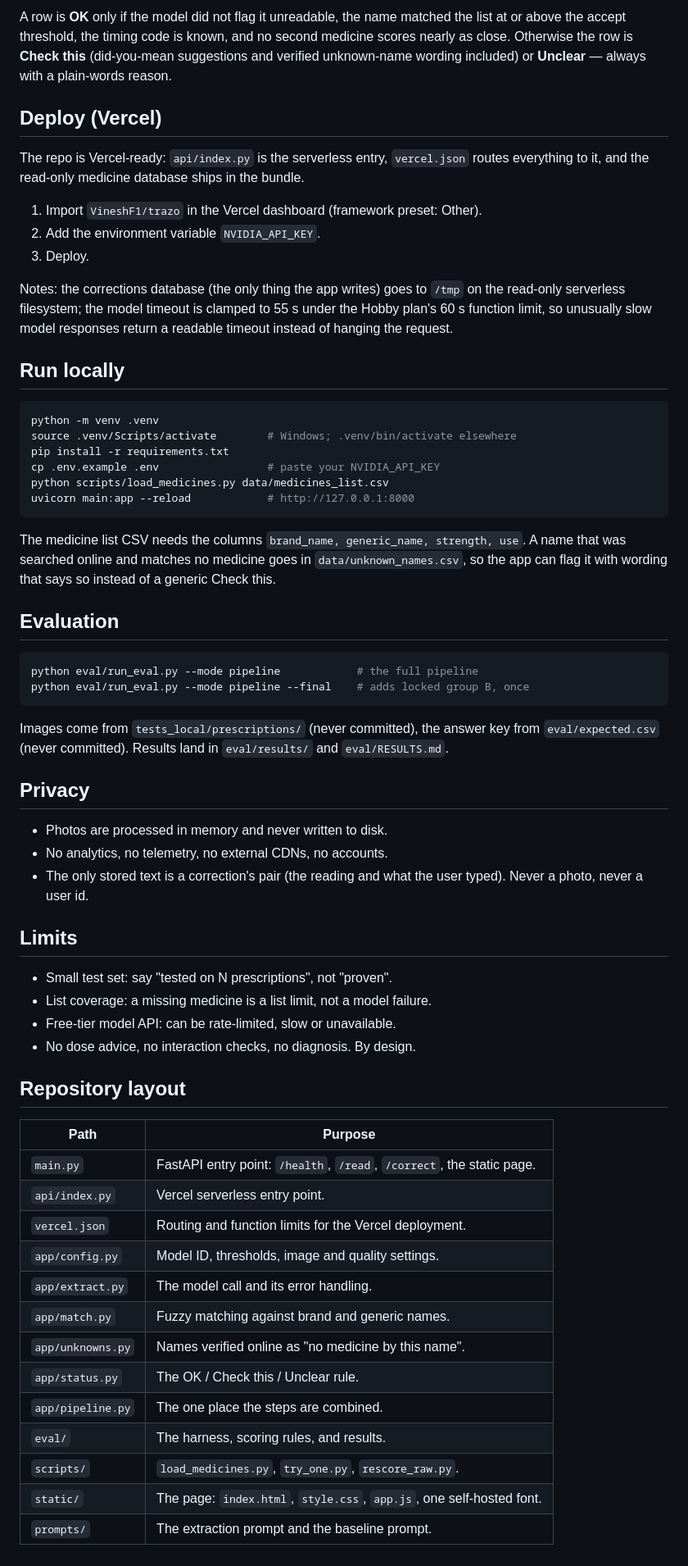
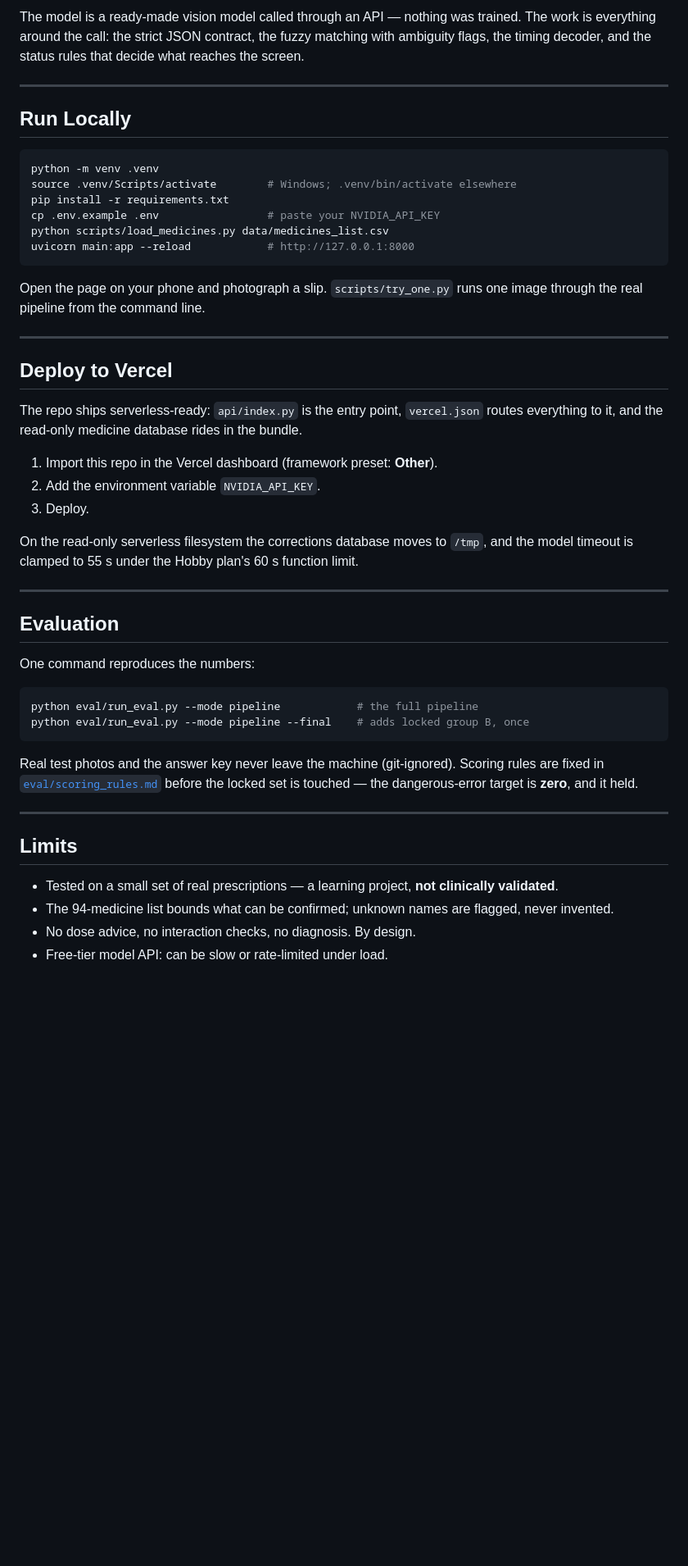
Before and after one commit to VineshF1/trazo, a Markdown page: README.md, the part around one of its changes. Shown at 82% size. Rendered like a GitHub page; blank space fills up the shorter version.

Commit message:
Docs: rewrite README in project voice

````diff
--- a/README.md
+++ b/README.md
@@ -46,27 +50,10 @@ photo (mobile browser)
 ```
 
-A row is **OK** only if the model did not flag it unreadable, the name matched
-the list at or above the accept threshold, the timing code is known, and no
-second medicine scores nearly as close. Otherwise the row is **Check this**
-(did-you-mean suggestions and verified unknown-name wording included) or
-**Unclear** — always with a plain-words reason.
+The model is a ready-made vision model called through an API — nothing was trained. The work is everything around the call: the strict JSON contract, the fuzzy matching with ambiguity flags, the timing decoder, and the status rules that decide what reaches the screen.
 
-## Deploy (Vercel)
+---
 
-The repo is Vercel-ready: `api/index.py` is the serverless entry,
-`vercel.json` routes everything to it, and the read-only medicine database
-ships in the bundle.
-
-1. Import `VineshF1/trazo` in the Vercel dashboard (framework preset: Other).
-2. Add the environment variable `NVIDIA_API_KEY`.
-3. Deploy.
-
-Notes: the corrections database (the only thing the app writes) goes to
-`/tmp` on the read-only serverless filesystem; the model timeout is clamped
-to 55 s under the Hobby plan's 60 s function limit, so unusually slow model
-responses return a readable timeout instead of hanging the request.
-
-## Run locally
+## Run Locally
 
 ```bash
 python -m venv .venv
@@ -77,50 +64,38 @@ python scripts/load_medicines.py data/medicines_list.csv
 uvicorn main:app --reload            # http://127.0.0.1:8000
 ```
 
-The medicine list CSV needs the columns `brand_name, generic_name, strength,
-use`. A name that was searched online and matches no medicine goes in
-`data/unknown_names.csv`, so the app can flag it with wording that says so
-instead of a generic Check this.
+Open the page on your phone and photograph a slip. `scripts/try_one.py` runs one image through the real pipeline from the command line.
+
+---
+
+## Deploy to Vercel
+
+The repo ships serverless-ready: `api/index.py` is the entry point, `vercel.json` routes everything to it, and the read-only medicine database rides in the bundle.
+
+1. Import this repo in the Vercel dashboard (framework preset: **Other**).
+2. Add the environment variable `NVIDIA_API_KEY`.
+3. Deploy.
+
+On the read-only serverless filesystem the corrections database moves to `/tmp`, and the model timeout is clamped to 55 s under the Hobby plan's 60 s function limit.
+
+---
 
 ## Evaluation
+
+One command reproduces the numbers:
 
 ```bash
 python eval/run_eval.py --mode pipeline            # the full pipeline
 python eval/run_eval.py --mode pipeline --final    # adds locked group B, once
 ```
 
-Images come from `tests_local/prescriptions/` (never committed), the answer
-key from `eval/expected.csv` (never committed). Results land in
-`eval/results/` and `eval/RESULTS.md`.
+Real test photos and the answer key never leave the machine (git-ignored). Scoring rules are fixed in [`eval/scoring_rules.md`](eval/scoring_rules.md) before the locked set is touched — the dangerous-error target is **zero**, and it held.
 
-## Privacy
-
-- Photos are processed in memory and never written to disk.
-- No analytics, no telemetry, no external CDNs, no accounts.
-- The only stored text is a correction's pair (the reading and what the user
-  typed). Never a photo, never a user id.
+---
 
 ## Limits
 
-- Small test set: say "tested on N prescriptions", not "proven".
-- List coverage: a missing medicine is a list limit, not a model failure.
-- Free-tier model API: can be rate-limited, slow or unavailable.
+- Tested on a small set of real prescriptions — a learning project, **not clinically validated**.
+- The 94-medicine list bounds what can be confirmed; unknown names are flagged, never invented.
 - No dose advice, no interaction checks, no diagnosis. By design.
-
-## Repository layout
-
-| Path | Purpose |
-|---|---|
-| `main.py` | FastAPI entry point: `/health`, `/read`, `/correct`, the static page. |
-| `api/index.py` | Vercel serverless entry point. |
-| `vercel.json` | Routing and function limits for the Vercel deployment. |
-| `app/config.py` | Model ID, thresholds, image and quality settings. |
-| `app/extract.py` | The model call and its error handling. |
-| `app/match.py` | Fuzzy matching against brand and generic names. |
-| `app/unknowns.py` | Names verified online as "no medicine by this name". |
-| `app/status.py` | The OK / Check this / Unclear rule. |
-| `app/pipeline.py` | The one place the steps are combined. |
-| `eval/` | The harness, scoring rules, and results. |
-| `scripts/` | `load_medicines.py`, `try_one.py`, `rescore_raw.py`. |
-| `static/` | The page: `index.html`, `style.css`, `app.js`, one self-hosted font. |
-| `prompts/` | The extraction prompt and the baseline prompt. |
+- Free-tier model API: can be slow or rate-limited under load.
````
Also changed, not shown: other parts of README.md (+38 -34 lines).
